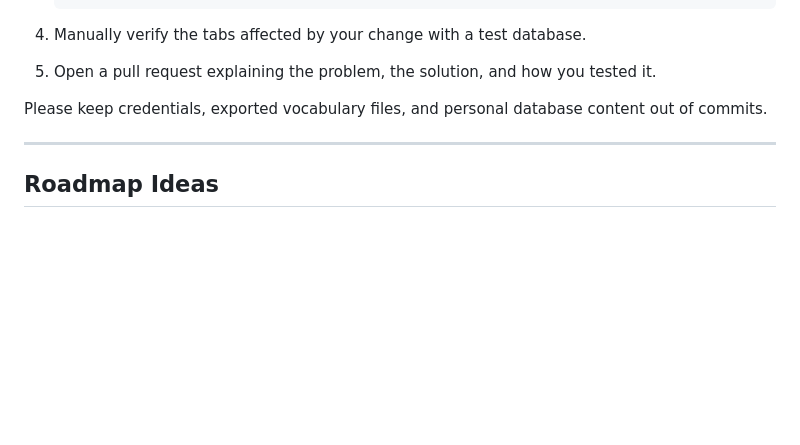
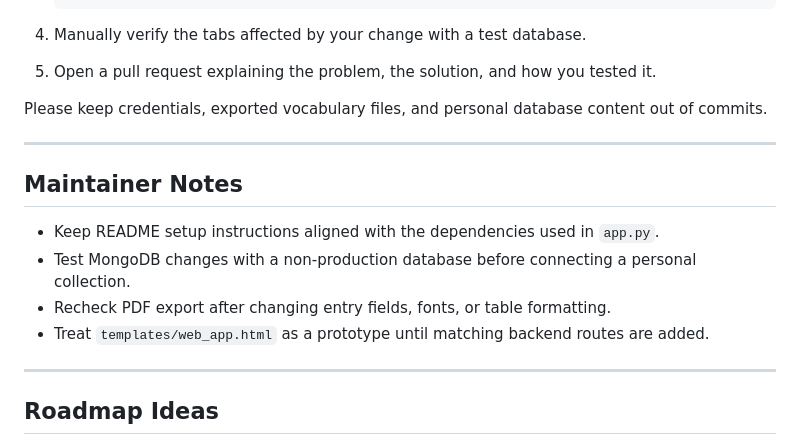
Before and after one commit to ParthrChandurkar/LexiLog-Your-Personal-Vocabulary-Journal, a Markdown page: README.md, the part around the change. Drawn GitHub-style; blank space fills up the shorter version.

Commit message:
docs: add maintainer notes

```diff
--- a/README.md
+++ b/README.md
@@ -315,6 +315,15 @@ Please keep credentials, exported vocabulary files, and personal database conten
 
 ---
 
+## Maintainer Notes
+
+- Keep README setup instructions aligned with the dependencies used in `app.py`.
+- Test MongoDB changes with a non-production database before connecting a personal collection.
+- Recheck PDF export after changing entry fields, fonts, or table formatting.
+- Treat `templates/web_app.html` as a prototype until matching backend routes are added.
+
+---
+
 ## Roadmap Ideas
 
 - Move the MongoDB URI to an environment variable.
```
